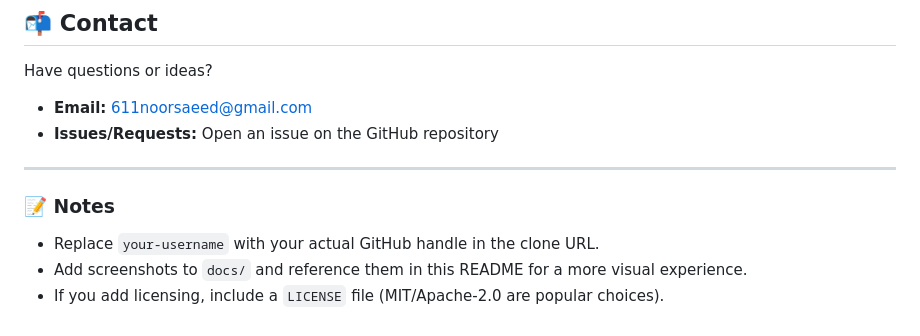
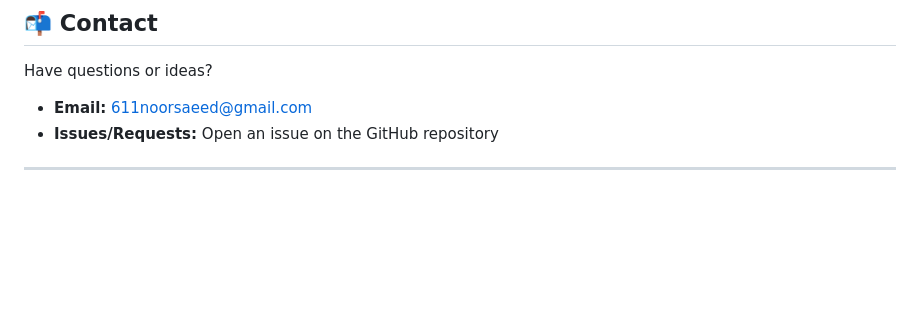
Before and after one commit to Ansh1331/Crop-Recommendation, a Markdown page: README.md, the part around one of its changes. Rendered like a GitHub page; blank space fills up the shorter version.

```diff
--- a/README.md
+++ b/README.md
@@ -219,9 +219,3 @@ Have questions or ideas?
 * **Issues/Requests:** Open an issue on the GitHub repository
 
 ---
-
-### 📝 Notes
-
-* Replace `your-username` with your actual GitHub handle in the clone URL.
-* Add screenshots to `docs/` and reference them in this README for a more visual experience.
-* If you add licensing, include a `LICENSE` file (MIT/Apache‑2.0 are popular choices).
```
Also changed, not shown: other parts of README.md (+1 -1 lines).
